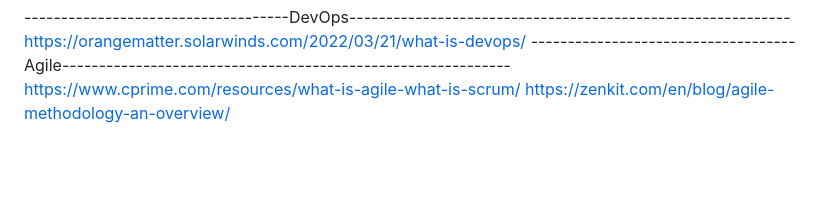
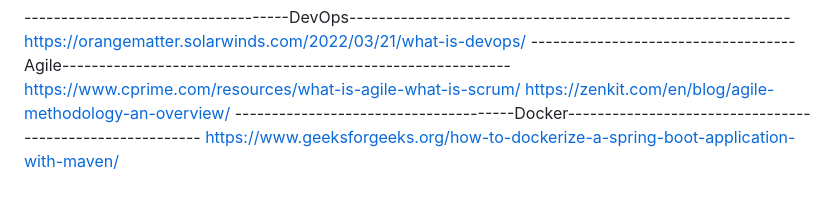
Before and after one commit to singh-preeti/FontEnd_Belfast_Syn, a Markdown page: README.md, the part around the change. GitHub-like rendering; blank space fills up the shorter version.

```diff
--- a/README.md
+++ b/README.md
@@ -53,3 +53,5 @@ https://orangematter.solarwinds.com/2022/03/21/what-is-devops/
 ------------------------------------Agile-------------------------------------------------------------
 https://www.cprime.com/resources/what-is-agile-what-is-scrum/
 https://zenkit.com/en/blog/agile-methodology-an-overview/
+--------------------------------------Docker---------------------------------------------------------
+https://www.geeksforgeeks.org/how-to-dockerize-a-spring-boot-application-with-maven/
```
